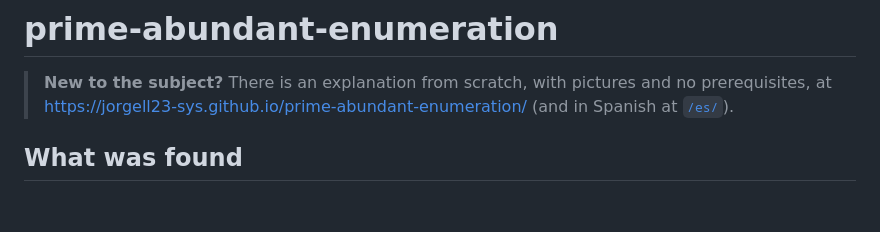
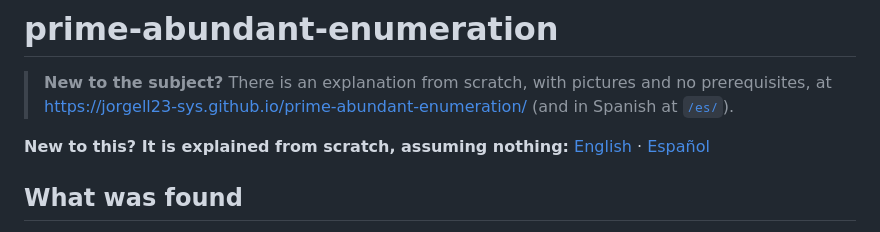
Before and after one commit to jorgell23-sys/prime-abundant-enumeration, a Markdown page: README.md, the part around the change. Rendered like a GitHub page; blank space fills up the shorter version.

```diff
--- a/README.md
+++ b/README.md
@@ -3,6 +3,10 @@
 > **New to the subject?** There is an explanation from scratch, with
 > pictures and no prerequisites, at <https://jorgell23-sys.github.io/prime-abundant-enumeration/>
 > (and in Spanish at [`/es/`](https://jorgell23-sys.github.io/prime-abundant-enumeration/es/)).
+
+<!-- explicacion -->
+**New to this? It is explained from scratch, assuming nothing:**
+[English](https://jorgell23-sys.github.io/prime-abundant-enumeration/) · [Español](https://jorgell23-sys.github.io/prime-abundant-enumeration/es/)
 
 <!-- hallazgo:que -->
 ## What was found
```
Also changed, not shown: README.es.md (+4 -0 lines), RESULT.md (+4 -0 lines).
